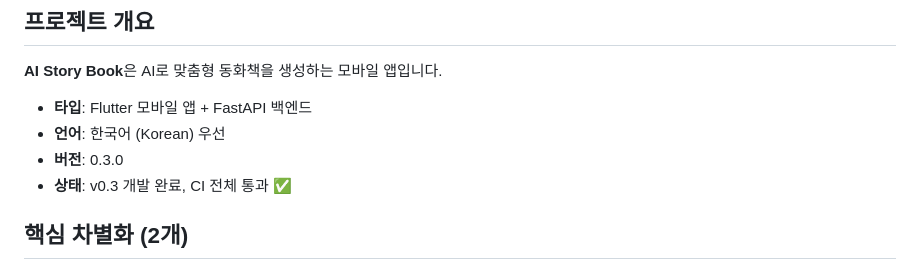
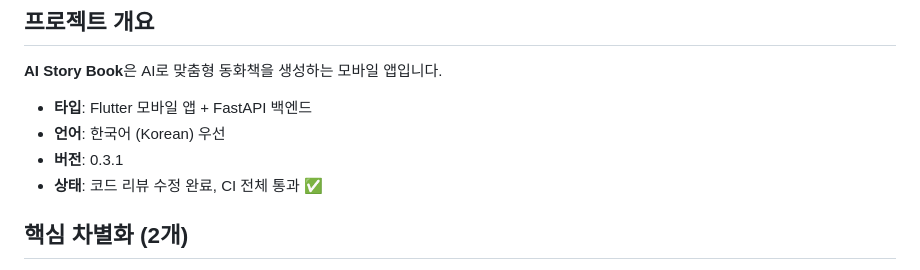
Before and after one commit to sterlingstarai-ai/ai-story-book, a Markdown page: CLAUDE.md, the part around one of its changes. Rendered like a GitHub page.

```diff
--- a/CLAUDE.md
+++ b/CLAUDE.md
@@ -8,8 +8,8 @@
 
 - **타입**: Flutter 모바일 앱 + FastAPI 백엔드
 - **언어**: 한국어 (Korean) 우선
-- **버전**: 0.3.0
-- **상태**: v0.3 개발 완료, CI 전체 통과 ✅
+- **버전**: 0.3.1
+- **상태**: 코드 리뷰 수정 완료, CI 전체 통과 ✅
 
 ## 핵심 차별화 (2개)
 
```
Also changed, not shown: other parts of CLAUDE.md (+32 -57 lines).
